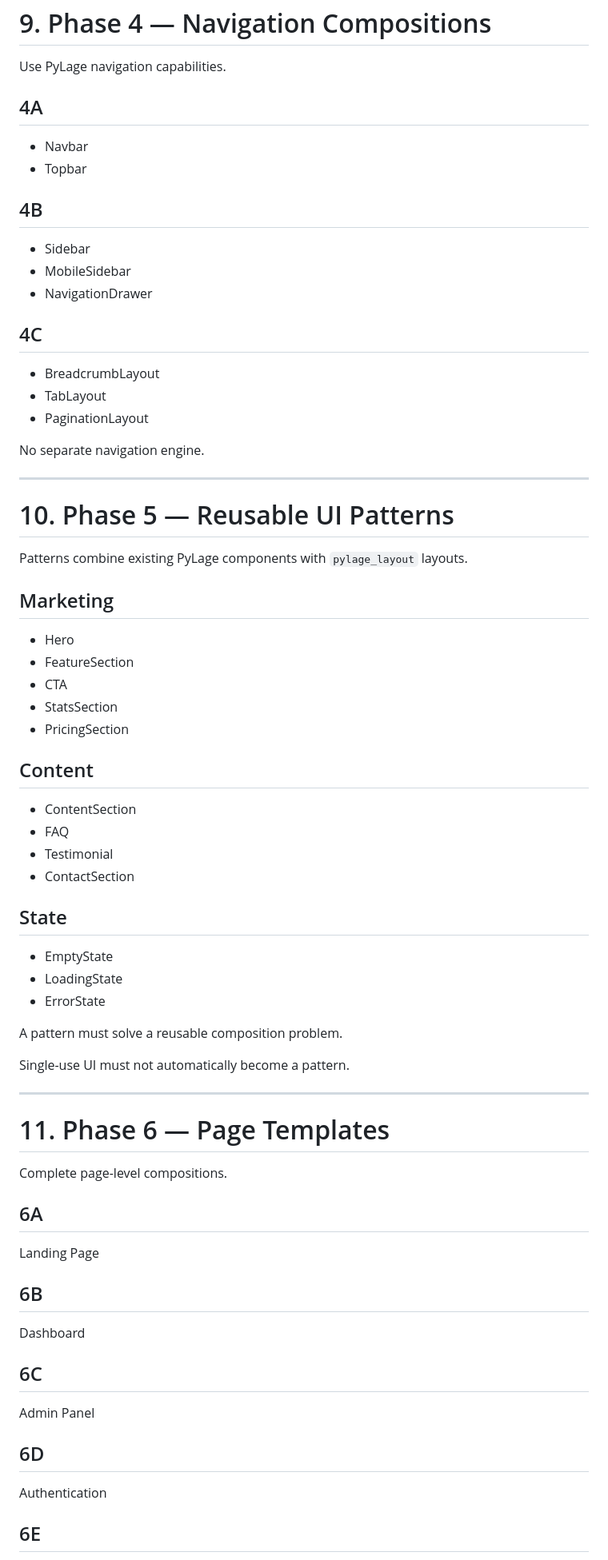
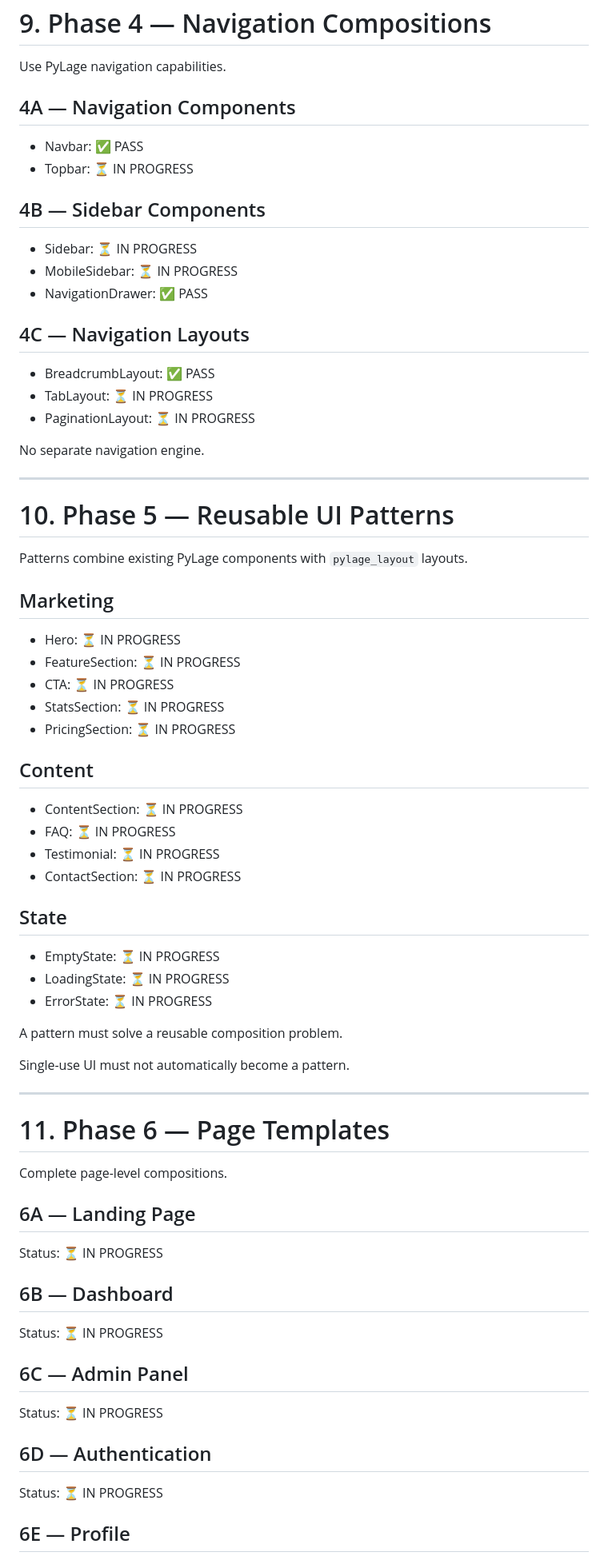
Before and after one commit to aanalyst-rachit/pylage_layout, a Markdown page: BLUEPRINT.md, the part around one of its changes. Shown at 80% size. GitHub-like rendering.

Commit message:
docs: update BLUEPRINT.md with completed phases finally

```diff
--- a/BLUEPRINT.md
+++ b/BLUEPRINT.md
@@ -326,22 +359,22 @@ Every layout must define:
 
 Use PyLage navigation capabilities.
 
-## 4A
+## 4A — Navigation Components
 
-* Navbar
-* Topbar
+* Navbar: ✅ PASS
+* Topbar: ⏳ IN PROGRESS
 
-## 4B
+## 4B — Sidebar Components
 
-* Sidebar
-* MobileSidebar
-* NavigationDrawer
+* Sidebar: ⏳ IN PROGRESS
+* MobileSidebar: ⏳ IN PROGRESS
+* NavigationDrawer: ✅ PASS
 
-## 4C
+## 4C — Navigation Layouts
 
-* BreadcrumbLayout
-* TabLayout
-* PaginationLayout
+* BreadcrumbLayout: ✅ PASS
+* TabLayout: ⏳ IN PROGRESS
+* PaginationLayout: ⏳ IN PROGRESS
 
 No separate navigation engine.
 
@@ -353,24 +386,24 @@ Patterns combine existing PyLage components with `pylage_layout` layouts.
 
 ## Marketing
 
-* Hero
-* FeatureSection
-* CTA
-* StatsSection
-* PricingSection
+* Hero: ⏳ IN PROGRESS
+* FeatureSection: ⏳ IN PROGRESS
+* CTA: ⏳ IN PROGRESS
+* StatsSection: ⏳ IN PROGRESS
+* PricingSection: ⏳ IN PROGRESS
 
 ## Content
 
-* ContentSection
-* FAQ
-* Testimonial
-* ContactSection
+* ContentSection: ⏳ IN PROGRESS
+* FAQ: ⏳ IN PROGRESS
+* Testimonial: ⏳ IN PROGRESS
+* ContactSection: ⏳ IN PROGRESS
 
 ## State
 
-* EmptyState
-* LoadingState
-* ErrorState
+* EmptyState: ⏳ IN PROGRESS
+* LoadingState: ⏳ IN PROGRESS
+* ErrorState: ⏳ IN PROGRESS
 
 A pattern must solve a reusable composition problem.
 
@@ -382,21 +415,21 @@ Single-use UI must not automatically become a pattern.
 
 Complete page-level compositions.
 
-## 6A
+## 6A — Landing Page
 
-Landing Page
+Status: ⏳ IN PROGRESS
 
-## 6B
+## 6B — Dashboard
 
-Dashboard
+Status: ⏳ IN PROGRESS
 
-## 6C
+## 6C — Admin Panel
 
-Admin Panel
+Status: ⏳ IN PROGRESS
 
-## 6D
+## 6D — Authentication
 
-Authentication
+Status: ⏳ IN PROGRESS
 
-## 6E
+## 6E — Profile
 
```
Also changed, not shown: other parts of BLUEPRINT.md (+85 -53 lines).
